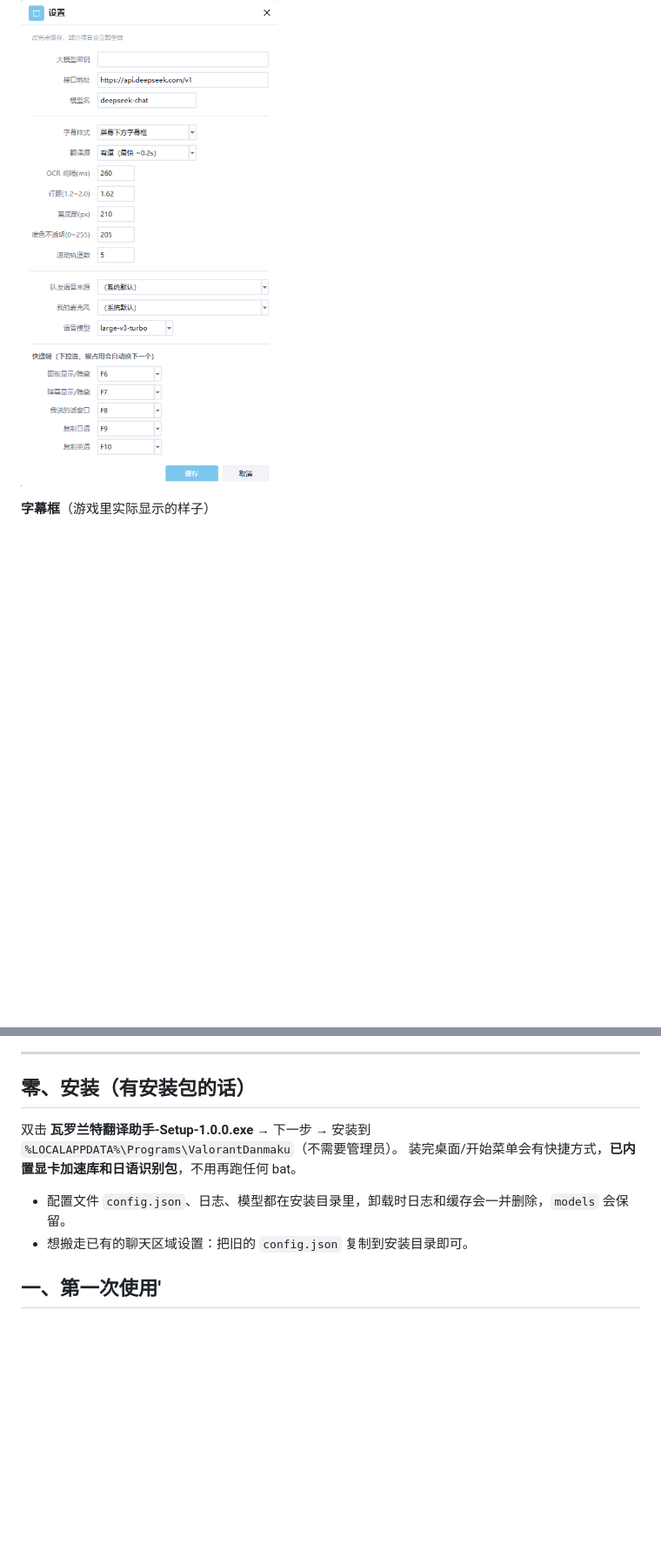
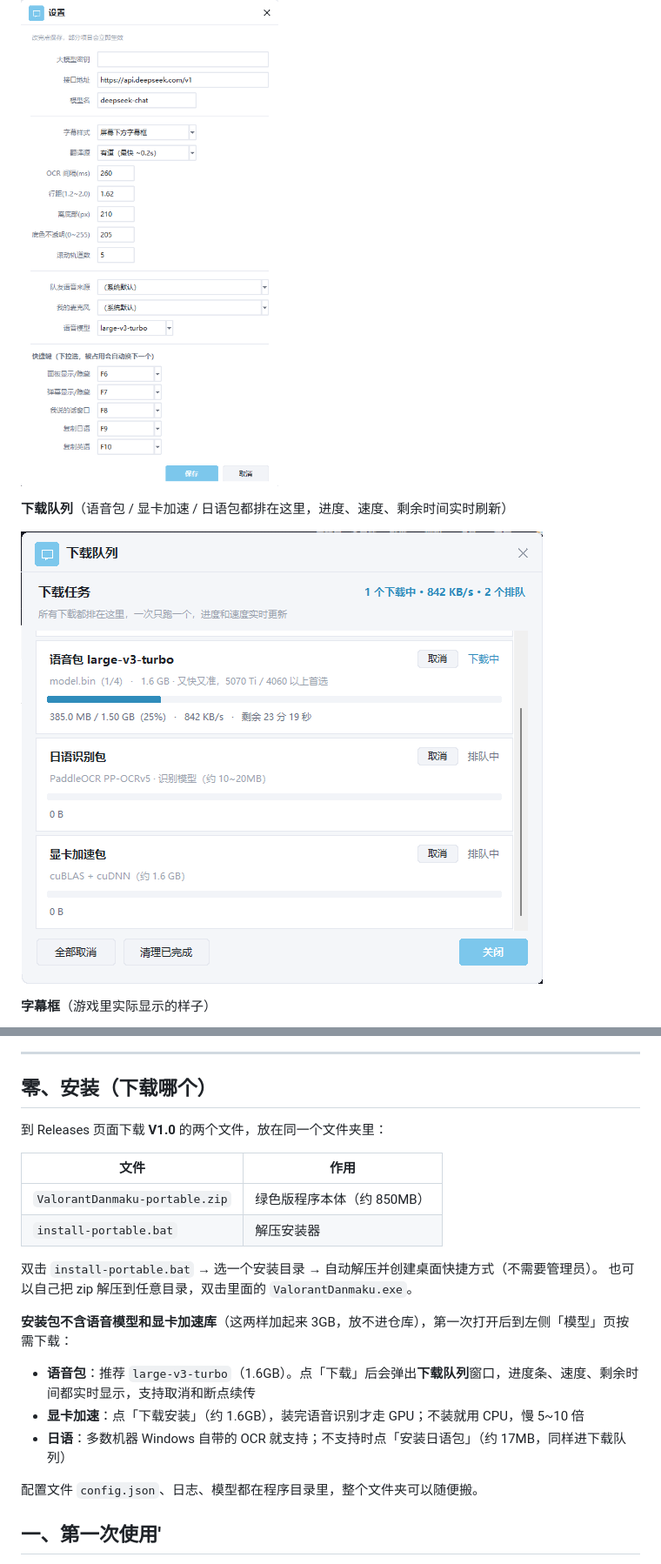
Before and after one commit to w17x1021/valorant-danmaku, a Markdown page: README.md, 2 parts joined by grey strips. Shown at 87% size. GitHub-like rendering; pictures changed too: docs/界面-下载队列.png (added); blank space fills up the shorter version.

```diff
--- a/README.md
+++ b/README.md
@@ -30,19 +30,35 @@
 
 ![设置](docs/界面-设置.png)
 
+**下载队列**（语音包 / 显卡加速 / 日语包都排在这里，进度、速度、剩余时间实时刷新）
+
+![下载队列](docs/界面-下载队列.png)
+
 **字幕框**（游戏里实际显示的样子）
 
 ![字幕框](docs/字幕框效果.png)
 
 ---
 
-## 零、安装（有安装包的话）
+## 零、安装（下载哪个）
 
-双击 **瓦罗兰特翻译助手-Setup-1.0.0.exe** → 下一步 → 安装到 `%LOCALAPPDATA%\Programs\ValorantDanmaku`（不需要管理员）。
-装完桌面/开始菜单会有快捷方式，**已内置显卡加速库和日语识别包**，不用再跑任何 bat。
+到 Releases 页面下载 **V1.0** 的两个文件，放在同一个文件夹里：
 
-- 配置文件 `config.json`、日志、模型都在安装目录里，卸载时日志和缓存会一并删除，`models` 会保留。
-- 想搬走已有的聊天区域设置：把旧的 `config.json` 复制到安装目录即可。
+| 文件 | 作用 |
+|---|---|
+| `ValorantDanmaku-portable.zip` | 绿色版程序本体（约 850MB） |
+| `install-portable.bat` | 解压安装器 |
+
+双击 `install-portable.bat` → 选一个安装目录 → 自动解压并创建桌面快捷方式（不需要管理员）。
+也可以自己把 zip 解压到任意目录，双击里面的 `ValorantDanmaku.exe`。
+
+**安装包不含语音模型和显卡加速库**（这两样加起来 3GB，放不进仓库），第一次打开后到左侧「模型」页按需下载：
+
+- **语音包**：推荐 `large-v3-turbo`（1.6GB）。点「下载」后会弹出**下载队列**窗口，进度条、速度、剩余时间都实时显示，支持取消和断点续传
+- **显卡加速**：点「下载安装」（约 1.6GB），装完语音识别才走 GPU；不装就用 CPU，慢 5~10 倍
+- **日语**：多数机器 Windows 自带的 OCR 就支持；不支持时点「安装日语包」（约 17MB，同样进下载队列）
+
+配置文件 `config.json`、日志、模型都在程序目录里，整个文件夹可以随便搬。
 
 ## 一、第一次使用'
 
```
Also changed, not shown: other parts of README.md (+17 -2 lines), docs/界面-模型管理.png, 14 other files.
